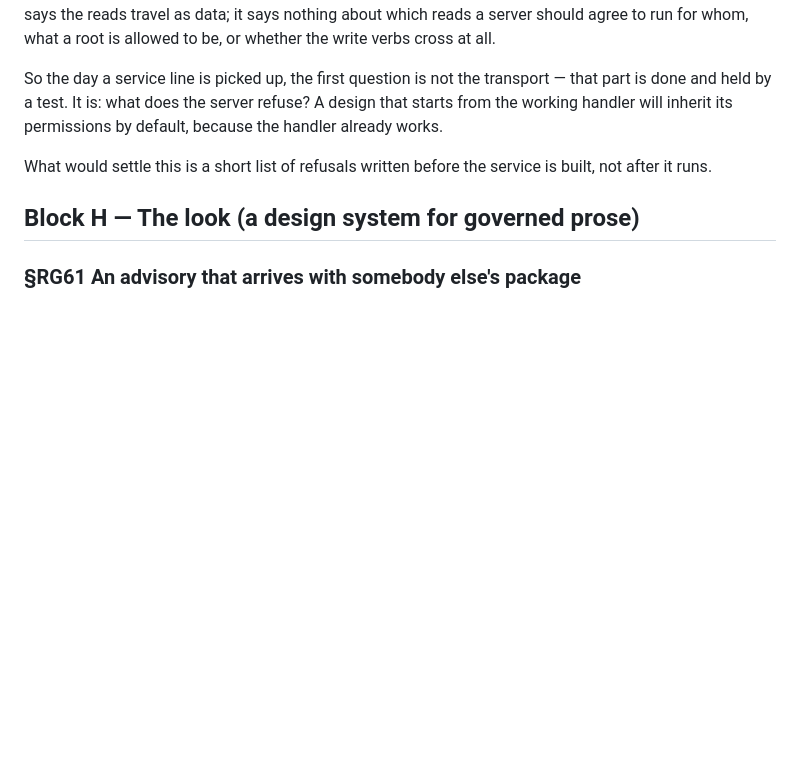
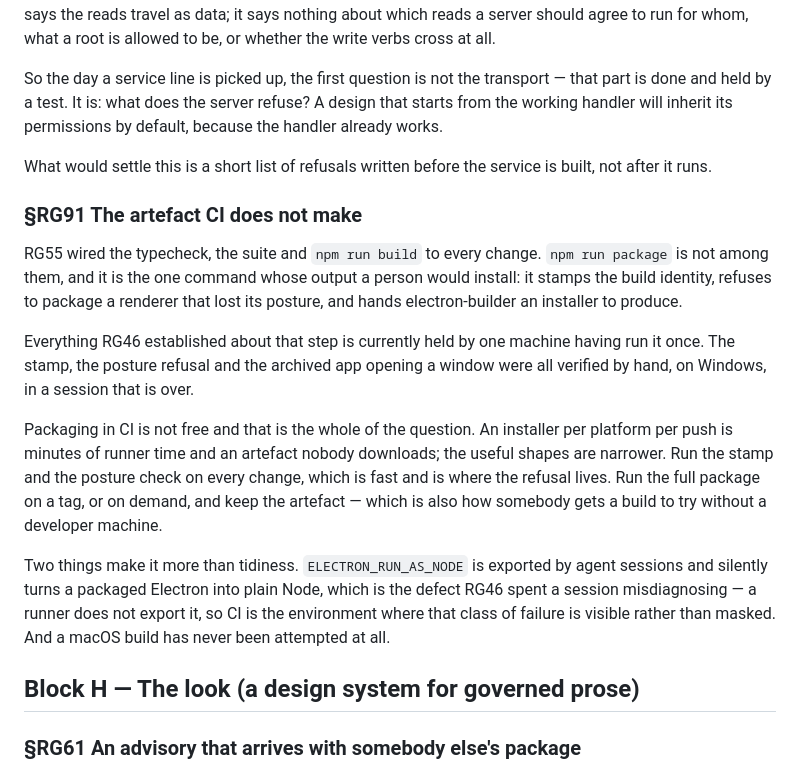
Before and after one commit to alegauss/roadkeep-gui, a Markdown page: docs/IMPROVEMENTS.md, the part around the change. Drawn GitHub-style; blank space fills up the shorter version.

Commit message:
docs: file the packaged build that CI never makes (RG91)
- document the limitation of the current CI workflow regarding the packaging step, which is not executed during builds.
- clarify that the packaged build is essential for verifying the build identity and ensuring the application functions correctly.
- outline the proposal to run packaging on demand or for tagged releases to optimize CI resource usage while still providing necessary artifacts.
- update the roadmap to reflect the importance of addressing the CI packaging issue as part of ongoing improvements.

```diff
--- a/docs/IMPROVEMENTS.md
+++ b/docs/IMPROVEMENTS.md
@@ -643,6 +643,30 @@ handler already works.
 What would settle this is a short list of refusals written before the service is built,
 not after it runs.
 
+### §RG91 The artefact CI does not make
+
+RG55 wired the typecheck, the suite and `npm run build` to every change. `npm run
+package` is not among them, and it is the one command whose output a person would
+install: it stamps the build identity, refuses to package a renderer that lost its
+posture, and hands electron-builder an installer to produce.
+
+Everything RG46 established about that step is currently held by one machine having run
+it once. The stamp, the posture refusal and the archived app opening a window were all
+verified by hand, on Windows, in a session that is over.
+
+Packaging in CI is not free and that is the whole of the question. An installer per
+platform per push is minutes of runner time and an artefact nobody downloads; the useful
+shapes are narrower. Run the stamp and the posture check on every change, which is fast
+and is where the refusal lives. Run the full package on a tag, or on demand, and keep
+the artefact — which is also how somebody gets a build to try without a developer
+machine.
+
+Two things make it more than tidiness. `ELECTRON_RUN_AS_NODE` is exported by agent
+sessions and silently turns a packaged Electron into plain Node, which is the defect
+RG46 spent a session misdiagnosing — a runner does not export it, so CI is the
+environment where that class of failure is visible rather than masked. And a macOS build
+has never been attempted at all.
+
 ## Block H — The look (a design system for governed prose)
 
 ### §RG61 An advisory that arrives with somebody else's package
```
Also changed, not shown: docs/ROADMAP.md (+1 -0 lines).
